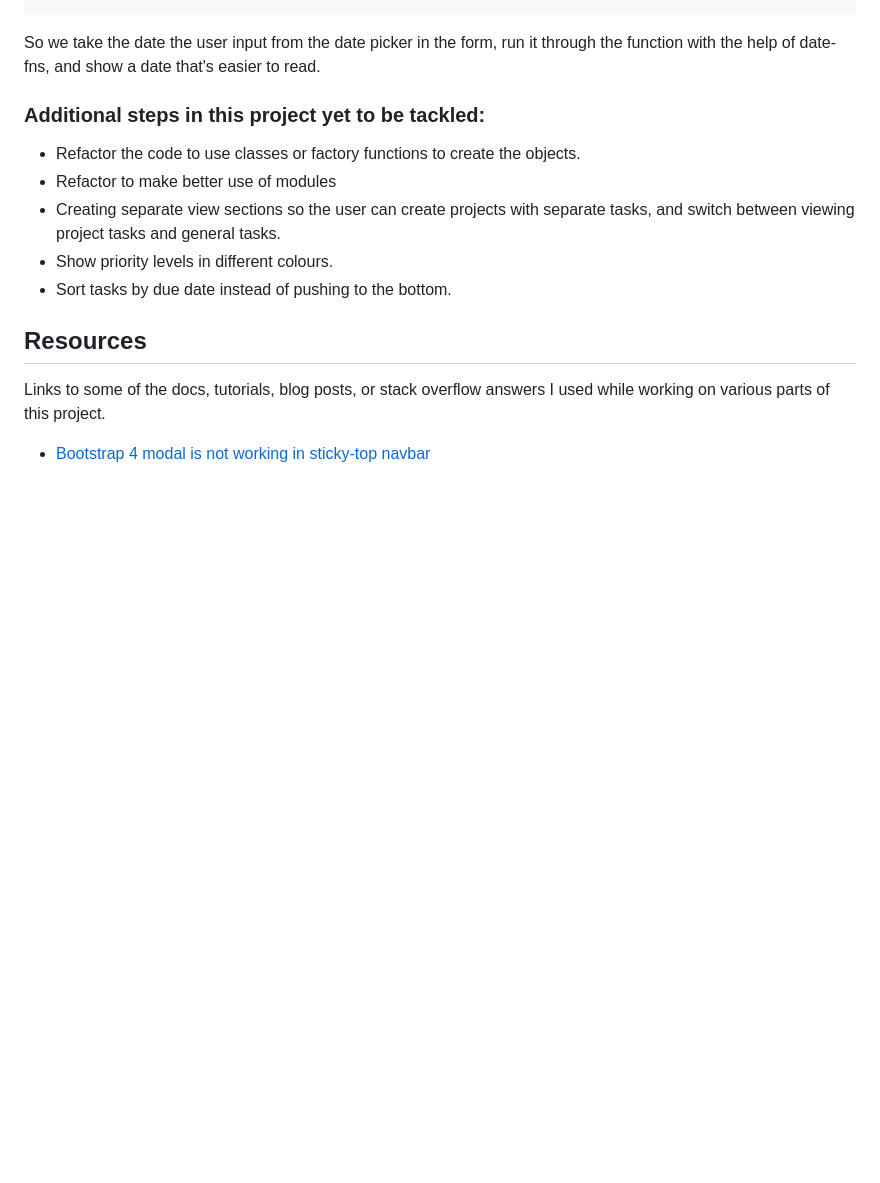
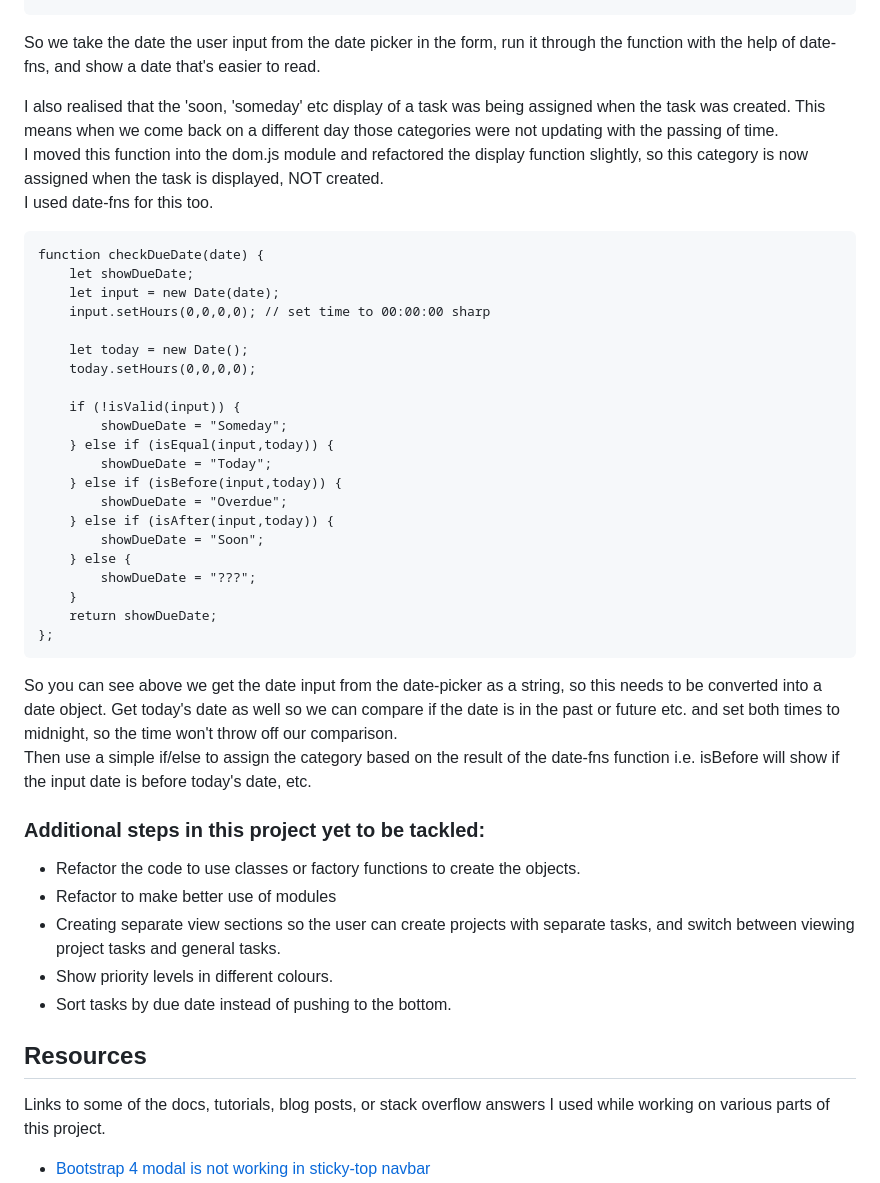
Before and after one commit to mchlol/todo, a Markdown page: README.md, the part around the change. GitHub-like rendering; blank space fills up the shorter version.

Commit message:
update date category assigning changes in readme

````diff
--- a/README.md
+++ b/README.md
@@ -299,6 +299,35 @@ And within my createLiElement function, at the part where a span is created to h
 ```
 So we take the date the user input from the date picker in the form, run it through the function with the help of date-fns, and show a date that's easier to read.
 
+I also realised that the 'soon, 'someday' etc display of a task was being assigned when the task was created. This means when we come back on a different day those categories were not updating with the passing of time.
+I moved this function into the dom.js module and refactored the display function slightly, so this category is now assigned when the task is displayed, NOT created.
+I used date-fns for this too.
+```
+function checkDueDate(date) {
+    let showDueDate;
+    let input = new Date(date);
+    input.setHours(0,0,0,0); // set time to 00:00:00 sharp
+
+    let today = new Date();
+    today.setHours(0,0,0,0);
+
+    if (!isValid(input)) {
+        showDueDate = "Someday";
+    } else if (isEqual(input,today)) {
+        showDueDate = "Today";
+    } else if (isBefore(input,today)) {
+        showDueDate = "Overdue";
+    } else if (isAfter(input,today)) {
+        showDueDate = "Soon";
+    } else {
+        showDueDate = "???";
+    }
+    return showDueDate;
+};
+```
+So you can see above we get the date input from the date-picker as a string, so this needs to be converted into a date object. Get today's date as well so we can compare if the date is in the past or future etc. and set both times to midnight, so the time won't throw off our comparison.
+Then use a simple if/else to assign the category based on the result of the date-fns function i.e. isBefore will show if the input date is before today's date, etc.
+
 
 ###  Additional steps in this project yet to be tackled:
 
````
